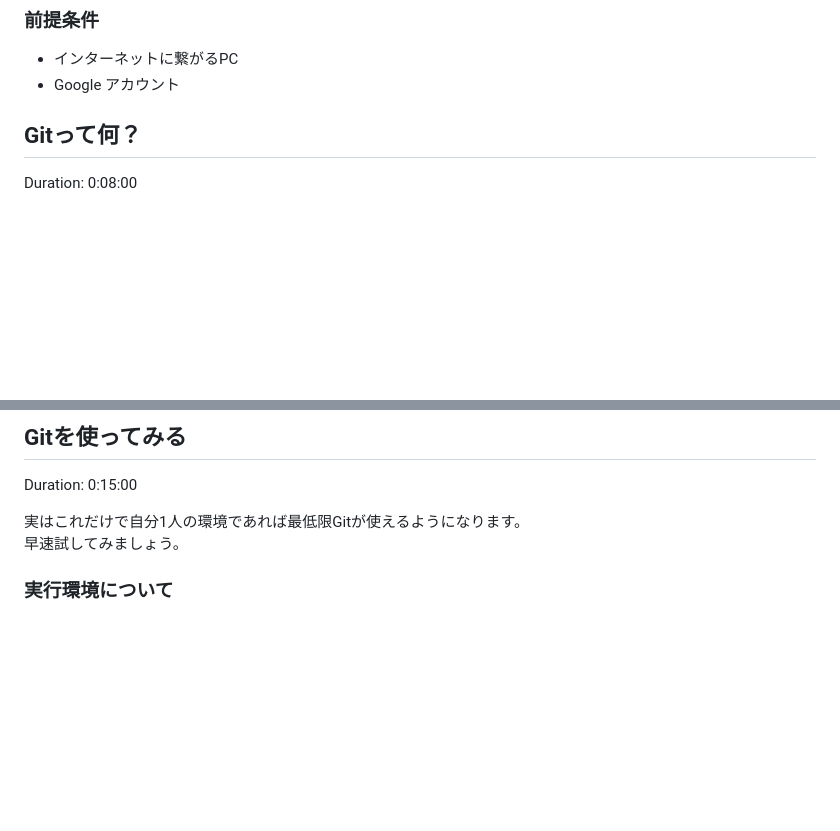
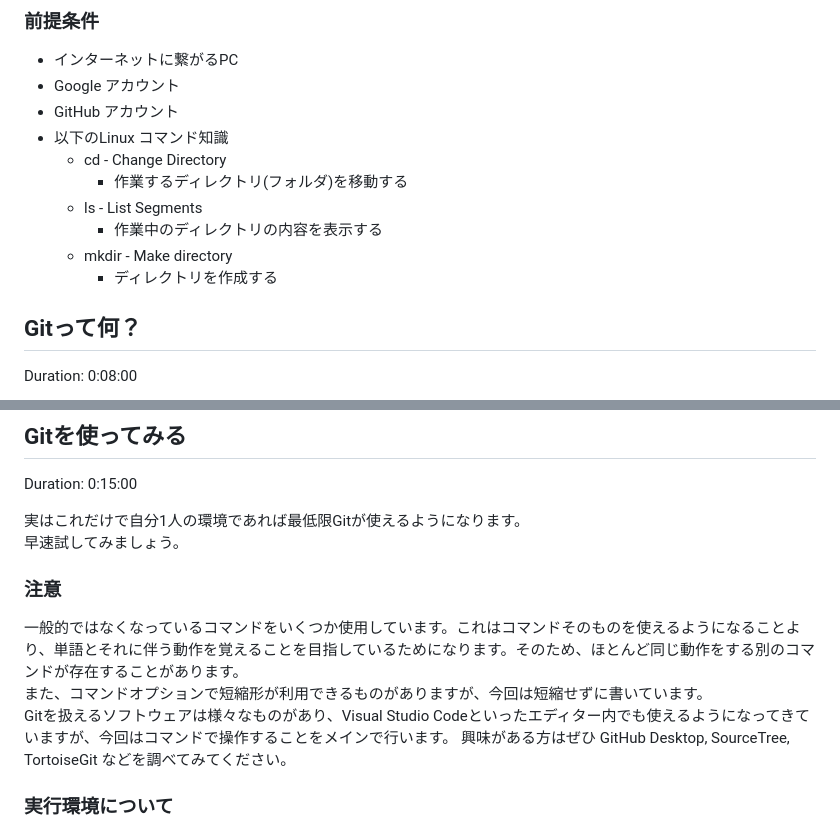
Before and after one commit to Yu-HaruWolf/git-workshop-note, a Markdown page: docs/codelab-ja.md, 2 parts joined by grey strips. GitHub-like rendering; blank space fills up the shorter version.

```diff
--- a/docs/codelab-ja.md
+++ b/docs/codelab-ja.md
@@ -18,6 +18,14 @@ GitやGitHubに関連する単語について解説し、実際に、Gitを操
 
 - インターネットに繋がるPC
 - Google アカウント
+- GitHub アカウント
+- 以下のLinux コマンド知識
+  - cd - Change Directory
+    - 作業するディレクトリ(フォルダ)を移動する
+  - ls - List Segments
+    - 作業中のディレクトリの内容を表示する
+  - mkdir - Make directory
+    - ディレクトリを作成する
 
 ## Gitって何？
 Duration: 0:08:00
@@ -63,6 +71,12 @@ Duration: 0:15:00
 
 実はこれだけで自分1人の環境であれば最低限Gitが使えるようになります。<br>
 早速試してみましょう。
+
+### 注意
+一般的ではなくなっているコマンドをいくつか使用しています。これはコマンドそのものを使えるようになることより、単語とそれに伴う動作を覚えることを目指しているためになります。そのため、ほとんど同じ動作をする別のコマンドが存在することがあります。<br>
+また、コマンドオプションで短縮形が利用できるものがありますが、今回は短縮せずに書いています。<br>
+Gitを扱えるソフトウェアは様々なものがあり、Visual Studio Codeといったエディター内でも使えるようになってきていますが、今回はコマンドで操作することをメインで行います。
+興味がある方はぜひ GitHub Desktop, SourceTree, TortoiseGit などを調べてみてください。
 
 ### 実行環境について
 このコードラボでは、[Google Cloud Shell](https://shell.cloud.google.com/?show=terminal)を使用することを推奨しています。
```
